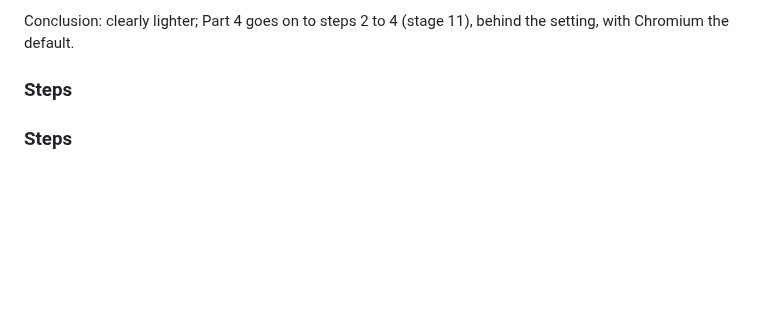
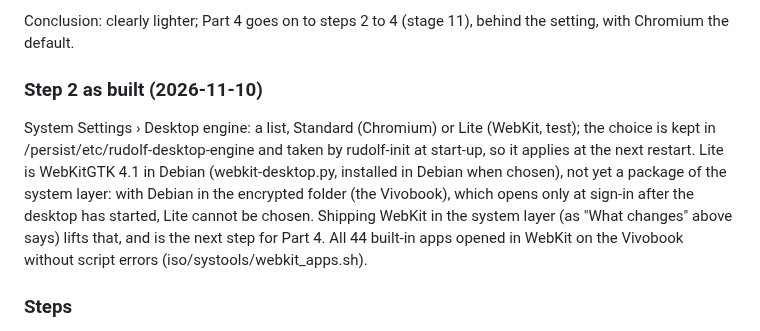
Before and after one commit to merciless146/RudolfOS, a Markdown page: docs/plan-1.5.7.md, the part around the change. Rendered like a GitHub page; blank space fills up the shorter version.

Commit message:
1.5.7 plan: step 2 as built; one heading instead of two
Co-Authored-By: Claude Opus 5.5 <noreply@anthropic.com>
Claude-Session: https://claude.ai/code/session_016JGZpYiSFAPAehDeS6TuoC

```diff
--- a/docs/plan-1.5.7.md
+++ b/docs/plan-1.5.7.md
@@ -242,7 +242,15 @@ What this says, and does not:
 
 Conclusion: clearly lighter; Part 4 goes on to steps 2 to 4 (stage 11), behind the setting, with Chromium the default.
 
-### Steps
+### Step 2 as built (2026-11-10)
+
+System Settings › Desktop engine: a list, Standard (Chromium) or Lite (WebKit, test); the choice is kept in
+/persist/etc/rudolf-desktop-engine and taken by rudolf-init at start-up, so it applies at the next restart. Lite is
+WebKitGTK 4.1 in Debian (webkit-desktop.py, installed in Debian when chosen), not yet a package of the system layer:
+with Debian in the encrypted folder (the Vivobook), which opens only at sign-in after the desktop has started, Lite
+cannot be chosen. Shipping WebKit in the system layer (as "What changes" above says) lifts that, and is the next step
+for Part 4. All 44 built-in apps opened in WebKit on the Vivobook without script errors (iso/systools/webkit_apps.sh).
+
 ### Steps
 
 1. **A trial first, changing nothing:** Cog (WPE WebKit) as a package, the desktop page opened in it on the Vivobook
```
